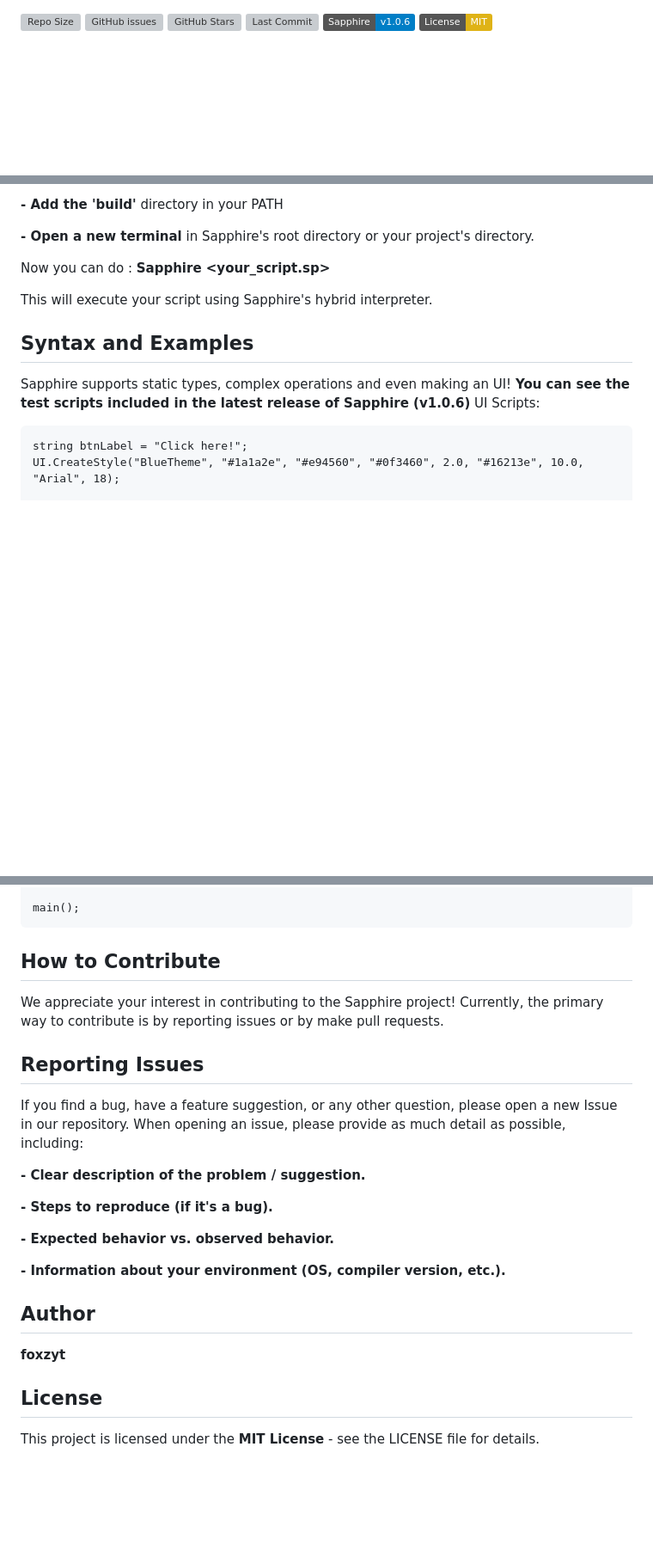
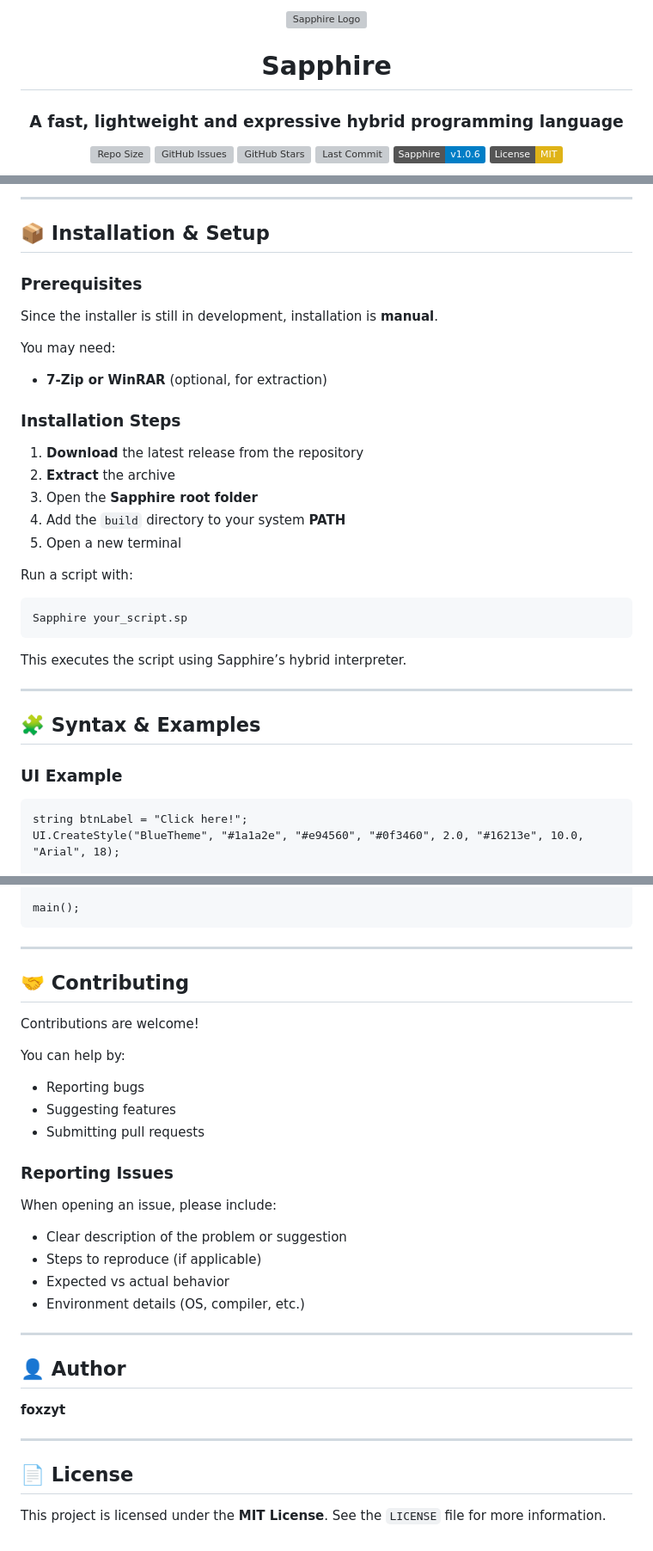
Before and after one commit to foxzyt/Sapphire, a Markdown page: README.md, 3 parts joined by grey strips. Shown at 86% size. Rendered like a GitHub page; badges without logos; blank space fills up the shorter version; grey boxes are pictures that could not be loaded.

Commit message:
Overhauled the README

````diff
--- a/README.md
+++ b/README.md
@@ -1,5 +1,13 @@
+<div align="center">
+
+<img src="assets/download.svg" alt="Sapphire Logo" width="180"/>
+
+# **Sapphire**
+
+### A fast, lightweight and expressive hybrid programming language
+
 [![Repo Size](https://img.shields.io/github/repo-size/foxzyt/Sapphire)](https://github.com/foxzyt/Sapphire)
-[![GitHub issues](https://img.shields.io/github/issues/foxzyt/Sapphire)](https://github.com/foxzyt/Sapphire/issues)
+[![GitHub Issues](https://img.shields.io/github/issues/foxzyt/Sapphire)](https://github.com/foxzyt/Sapphire/issues)
 [![GitHub Stars](https://img.shields.io/github/stars/foxzyt/Sapphire?style=social)](https://github.com/foxzyt/Sapphire/stargazers)
 [![Last Commit](https://img.shields.io/github/last-commit/foxzyt/Sapphire)](https://github.com/foxzyt/Sapphire/commits/main)
 [![Sapphire Version](https://img.shields.io/badge/Sapphire-v1.0.6-blue)](https://github.com/foxzyt/Sapphire/releases)
@@ -84,17 +116,39 @@ Make sure you have the following software installed on your system:
 
-**- Add the 'build'** directory in your PATH
+---
 
-**- Open a new terminal** in Sapphire's root directory or your project's directory.
+## 📦 Installation & Setup
 
-Now you can do : **Sapphire <your_script.sp>**
+### Prerequisites
 
-This will execute your script using Sapphire's hybrid interpreter.
+Since the installer is still in development, installation is **manual**.
 
-## Syntax and Examples ##
-Sapphire supports static types, complex operations and even making an UI! **You can see the test scripts included in the latest release of Sapphire (v1.0.6)**
-UI Scripts:
+You may need:
 
+* **7-Zip or WinRAR** (optional, for extraction)
+
+### Installation Steps
+
+1. **Download** the latest release from the repository
+2. **Extract** the archive
+3. Open the **Sapphire root folder**
+4. Add the `build` directory to your system **PATH**
+5. Open a new terminal
+
+Run a script with:
+
+```bash
+Sapphire your_script.sp
 ```
+
+This executes the script using Sapphire’s hybrid interpreter.
+
+---
+
+## 🧩 Syntax & Examples
+
+### UI Example
+
+```sapphire
 string btnLabel = "Click here!";
 UI.CreateStyle("BlueTheme", "#1a1a2e", "#e94560", "#0f3460", 2.0, "#16213e", 10.0, "Arial", 18);
 
@@ -162,22 +221,36 @@ function main() void {
 main();
 ```
 
-## How to Contribute ##
-We appreciate your interest in contributing to the Sapphire project! Currently, the primary way to contribute is by reporting issues or by make pull requests.
+---
 
-## Reporting Issues ##
-If you find a bug, have a feature suggestion, or any other question, please open a new Issue in our repository. When opening an issue, please provide as much detail as possible, including:
+## 🤝 Contributing
 
-**- Clear description of the problem / suggestion.**
+Contributions are welcome!
 
-**- Steps to reproduce (if it's a bug).**
+You can help by:
 
-**- Expected behavior vs. observed behavior.**
+* Reporting bugs
+* Suggesting features
+* Submitting pull requests
 
-**- Information about your environment (OS, compiler version, etc.).**
+### Reporting Issues
 
-## Author ##
+When opening an issue, please include:
+
+* Clear description of the problem or suggestion
+* Steps to reproduce (if applicable)
+* Expected vs actual behavior
+* Environment details (OS, compiler, etc.)
+
+---
+
+## 👤 Author
+
 **foxzyt**
 
-## License ##
-This project is licensed under the **MIT License** - see the LICENSE file for details.
+---
+
+## 📄 License
+
+This project is licensed under the **MIT License**.
+See the `LICENSE` file for more information.
````
Also changed, not shown: other parts of README.md (+75 -46 lines).
